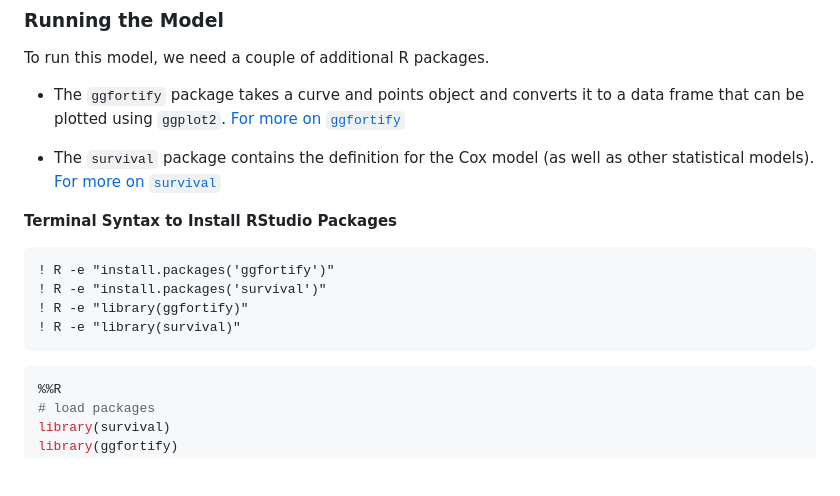
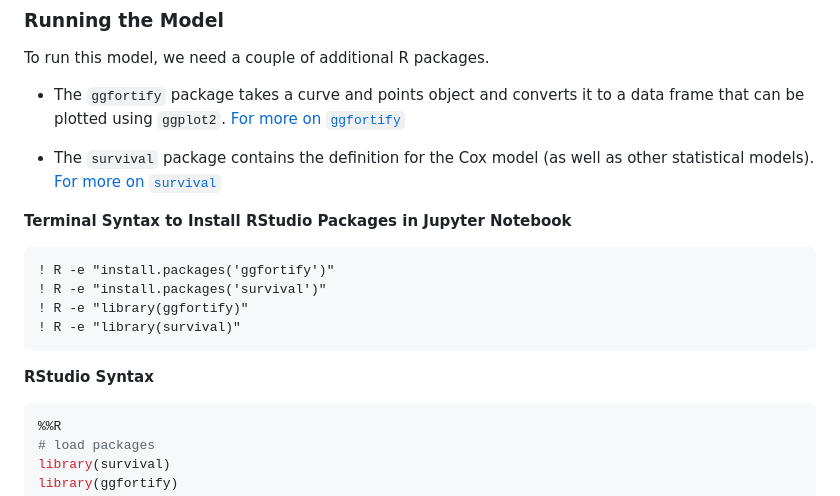
Before and after one commit to kwaldenphd/propublica-compas-lab, a Markdown page: README.md, the part around the change. GitHub-like rendering; blank space fills up the shorter version.

````diff
--- a/README.md
+++ b/README.md
@@ -922,7 +922,7 @@ To run this model, we need a couple of additional R packages.
 
 - The `survival` package contains the definition for the Cox model (as well as other statistical models). [For more on `survival`](https://cran.r-project.org/web/packages/survival/index.html)
 
-**Terminal Syntax to Install RStudio Packages**
+**Terminal Syntax to Install RStudio Packages in Jupyter Notebook**
 
 ```
 ! R -e "install.packages('ggfortify')"
@@ -930,6 +930,8 @@ To run this model, we need a couple of additional R packages.
 ! R -e "library(ggfortify)"
 ! R -e "library(survival)"
 ```
+
+**RStudio Syntax**
 
 ```Python
 %%R
````
